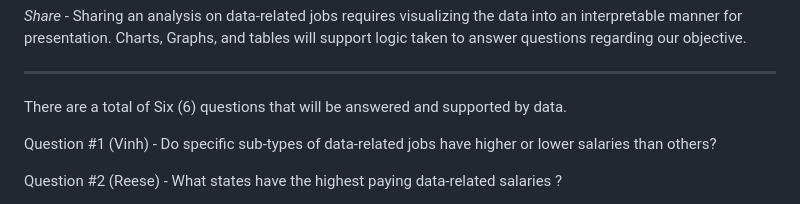
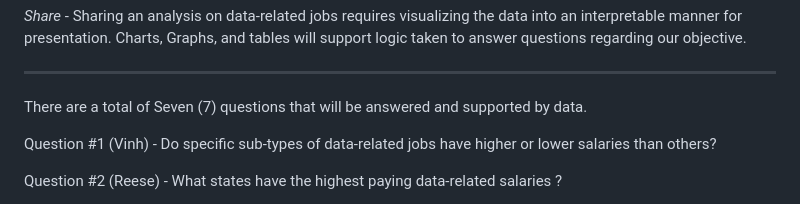
Before and after one commit to ReeseWatkinsNelson/GroupProject, a Markdown page: README.md, the part around the change. Rendered like a GitHub page.

Commit message:
Update README.md
Changed there are a total of Six (6) to Seven (7)

```diff
--- a/README.md
+++ b/README.md
@@ -32,7 +32,7 @@ _Share_                - Sharing an analysis on data-related jobs requires visua
                          questions regarding our objective.
 ________________________________________________________________________________________________________________________________________________________
 
-There are a total of Six (6) questions that will be answered and supported by data.
+There are a total of Seven (7) questions that will be answered and supported by data.
 
 Question #1 (Vinh)   - Do specific sub-types of data-related jobs have higher or lower salaries than others?
 
```
